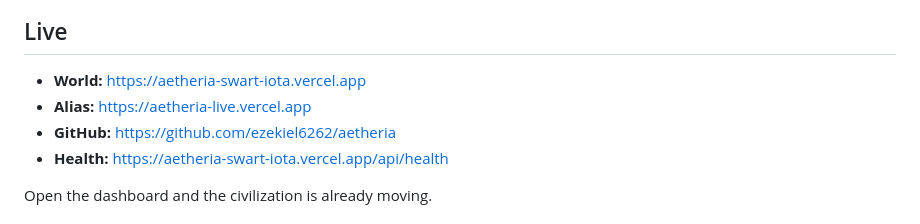
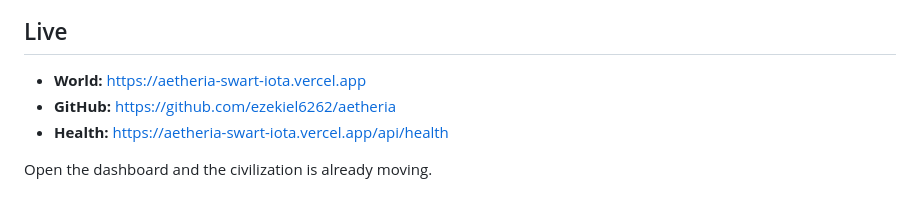
Before and after one commit to ezekiel6262/aetheria, a Markdown page: README.md, the part around the change. Rendered like a GitHub page.

Commit message:
Document the public production URL only

```diff
--- a/README.md
+++ b/README.md
@@ -19,7 +19,6 @@ This repo is the hackathon MVP: a live world you can open in a browser, watch in
 ## Live
 
 - **World:** https://aetheria-swart-iota.vercel.app
-- **Alias:** https://aetheria-live.vercel.app
 - **GitHub:** https://github.com/ezekiel6262/aetheria
 - **Health:** https://aetheria-swart-iota.vercel.app/api/health
 
```
